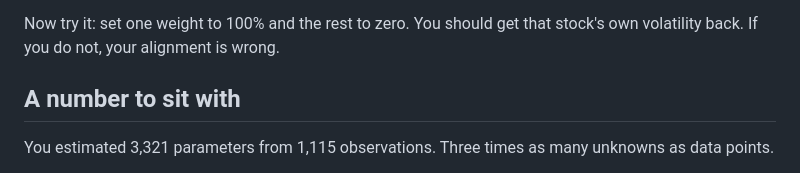
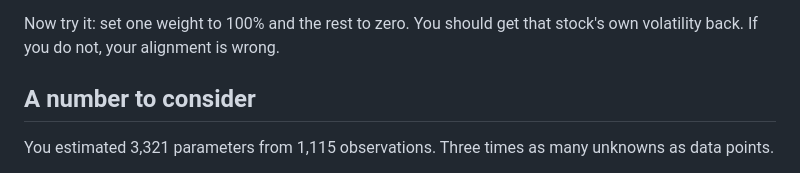
Before and after one commit to icarusfall/risk-training, a Markdown page: content/03-covariance.md, the part around the change. Drawn GitHub-style.

```diff
--- a/content/03-covariance.md
+++ b/content/03-covariance.md
@@ -159,7 +159,7 @@ free lunch in the business. Compute both and look at the difference.
 Now try it: set one weight to 100% and the rest to zero. You should get that
 stock's own volatility back. If you do not, your alignment is wrong.
 
-## A number to sit with
+## A number to consider
 
 You estimated 3,321 parameters from 1,115 observations. Three times as many
 unknowns as data points.
```
Also changed, not shown: content/07-factor-model.md (+2 -1 lines), content/08-cross-sectional.md (+1 -1 lines).
